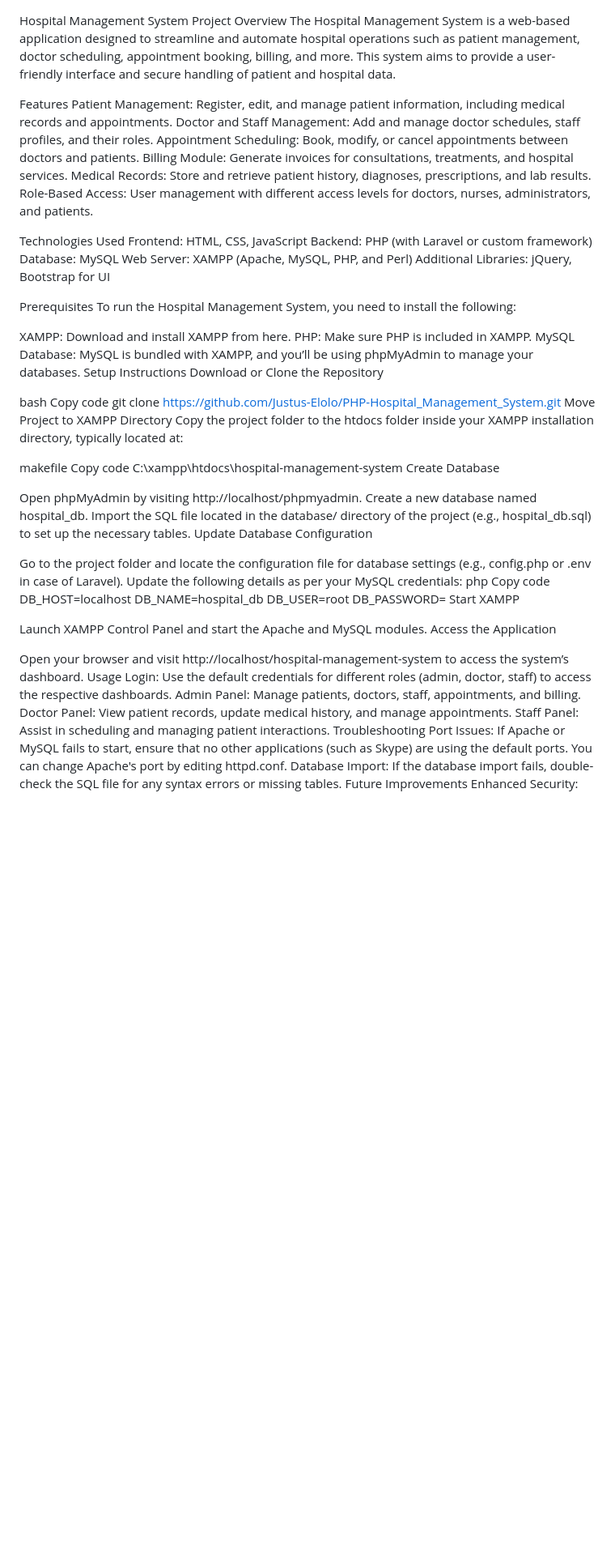
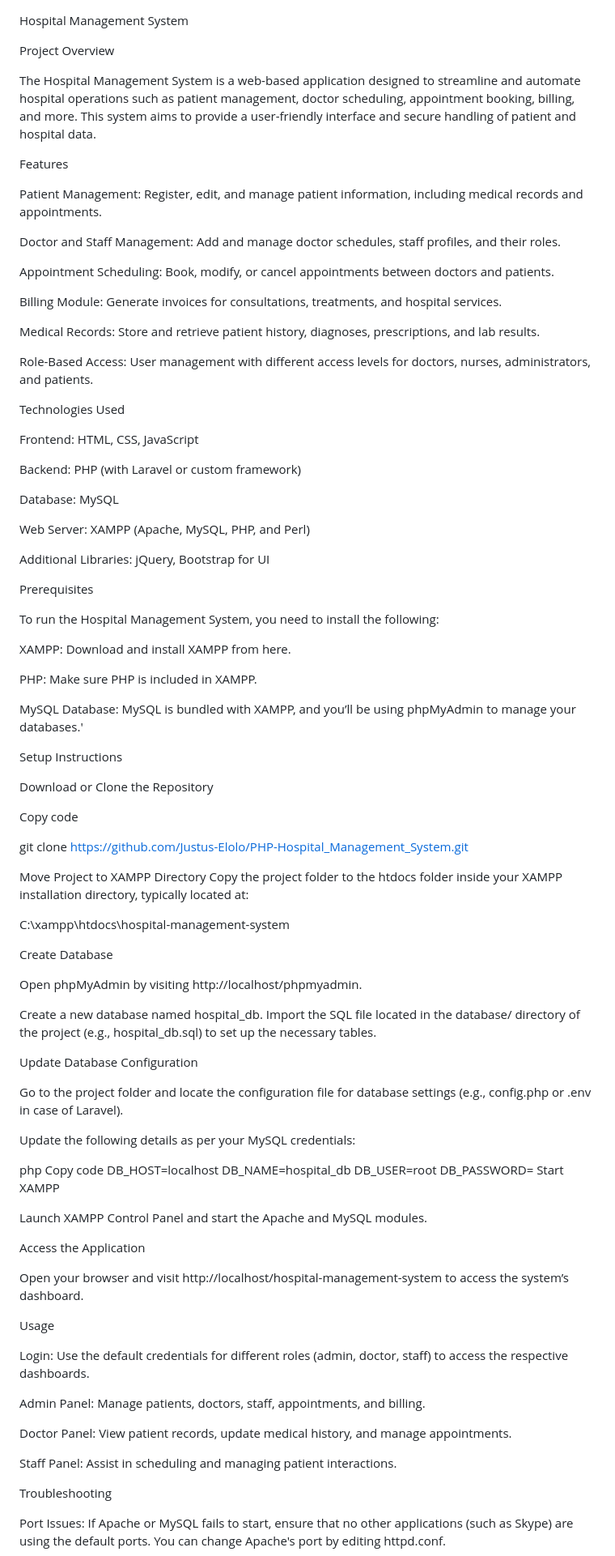
Before and after one commit to Justus-Elolo/PHP-Hospital_Management_System, a Markdown page: README.md, the part around one of its changes. Shown at 81% size. GitHub-like rendering; blank space fills up the shorter version.

Commit message:
Installation

```diff
--- a/README.md
+++ b/README.md
@@ -1,48 +1,70 @@
 Hospital Management System
+
 Project Overview
+
 The Hospital Management System is a web-based application designed to streamline and automate hospital operations such as patient management, doctor scheduling, appointment booking, billing, and more. This system aims to provide a user-friendly interface and secure handling of patient and hospital data.
 
 Features
+
 Patient Management: Register, edit, and manage patient information, including medical records and appointments.
+
 Doctor and Staff Management: Add and manage doctor schedules, staff profiles, and their roles.
+
 Appointment Scheduling: Book, modify, or cancel appointments between doctors and patients.
+
 Billing Module: Generate invoices for consultations, treatments, and hospital services.
+
 Medical Records: Store and retrieve patient history, diagnoses, prescriptions, and lab results.
+
 Role-Based Access: User management with different access levels for doctors, nurses, administrators, and patients.
 
 Technologies Used
+
 Frontend: HTML, CSS, JavaScript
+
 Backend: PHP (with Laravel or custom framework)
+
 Database: MySQL
+
 Web Server: XAMPP (Apache, MySQL, PHP, and Perl)
+
 Additional Libraries: jQuery, Bootstrap for UI
 
 Prerequisites
+
 To run the Hospital Management System, you need to install the following:
 
 XAMPP: Download and install XAMPP from here.
+
 PHP: Make sure PHP is included in XAMPP.
-MySQL Database: MySQL is bundled with XAMPP, and you’ll be using phpMyAdmin to manage your databases.
+
+MySQL Database: MySQL is bundled with XAMPP, and you’ll be using phpMyAdmin to manage your databases.'
+
 Setup Instructions
+
 Download or Clone the Repository
 
-bash
 Copy code
+
 git clone https://github.com/Justus-Elolo/PHP-Hospital_Management_System.git
+
 Move Project to XAMPP Directory Copy the project folder to the htdocs folder inside your XAMPP installation directory, typically located at:
 
-makefile
-Copy code
 C:\xampp\htdocs\hospital-management-system
+
 Create Database
 
 Open phpMyAdmin by visiting http://localhost/phpmyadmin.
+
 Create a new database named hospital_db.
 Import the SQL file located in the database/ directory of the project (e.g., hospital_db.sql) to set up the necessary tables.
+
 Update Database Configuration
 
 Go to the project folder and locate the configuration file for database settings (e.g., config.php or .env in case of Laravel).
+
 Update the following details as per your MySQL credentials:
+
 php
 Copy code
 DB_HOST=localhost
@@ -52,13 +74,21 @@ DB_PASSWORD=
 Start XAMPP
 
 Launch XAMPP Control Panel and start the Apache and MySQL modules.
+
 Access the Application
 
 Open your browser and visit http://localhost/hospital-management-system to access the system’s dashboard.
+
 Usage
+
 Login: Use the default credentials for different roles (admin, doctor, staff) to access the respective dashboards.
+
 Admin Panel: Manage patients, doctors, staff, appointments, and billing.
+
 Doctor Panel: View patient records, update medical history, and manage appointments.
+
 Staff Panel: Assist in scheduling and managing patient interactions.
+
 Troubleshooting
+
 Port Issues: If Apache or MySQL fails to start, ensure that no other applications (such as Skype) are using the default ports. You can change Apache's port by editing httpd.conf.
```
Also changed, not shown: other parts of README.md (+5 -0 lines).
